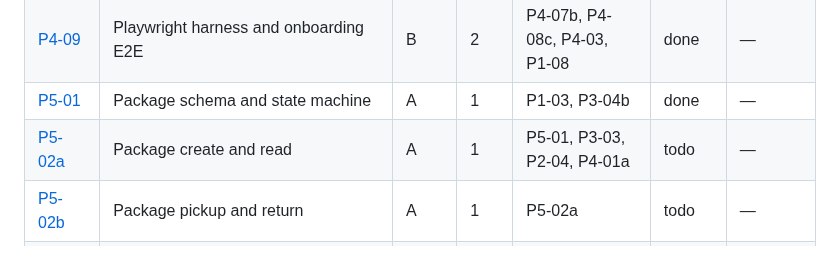
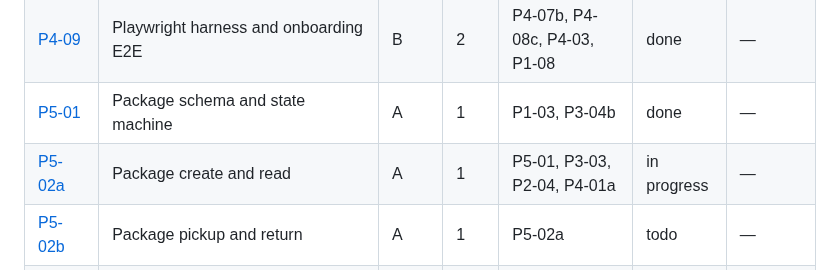
Before and after one commit to JamesSoh2000/Condo-app-revised, a Markdown page: docs/tickets/README.md, the part around the change. Drawn GitHub-style.

Commit message:
chore(tickets): P5-02a in progress [P5-02a]

```diff
--- a/docs/tickets/README.md
+++ b/docs/tickets/README.md
@@ -92,7 +92,7 @@ autonomous loop in [../AI_AGENT_PLAYBOOK.md](../AI_AGENT_PLAYBOOK.md).
 | [P4-08i](./P4-08i-invitation-resend-revoke-and-residents.md) | Invitation resend, revoke and pre-approved residents (split from P4-08g) | B | 2 | P4-08g | done | — |
 | [P4-09](./P4-09-playwright-harness-onboarding-e2e.md) | Playwright harness and onboarding E2E | B | 2 | P4-07b, P4-08c, P4-03, P1-08 | done | — |
 | [P5-01](./P5-01-package-schema-state-machine.md) | Package schema and state machine | A | 1 | P1-03, P3-04b | done | — |
-| [P5-02a](./P5-02a-package-create-and-read.md) | Package create and read | A | 1 | P5-01, P3-03, P2-04, P4-01a | todo | — |
+| [P5-02a](./P5-02a-package-create-and-read.md) | Package create and read | A | 1 | P5-01, P3-03, P2-04, P4-01a | in progress | — |
 | [P5-02b](./P5-02b-package-pickup-and-return.md) | Package pickup and return | A | 1 | P5-02a | todo | — |
 | [P5-03](./P5-03-security-packages-page.md) | Security packages page | B | 2 | P5-02a, P5-02b, P3-06 | todo | — |
 | [P5-04](./P5-04-resident-packages-page.md) | Resident packages page | B | 2 | P5-02a, P3-05 | todo | — |
```
